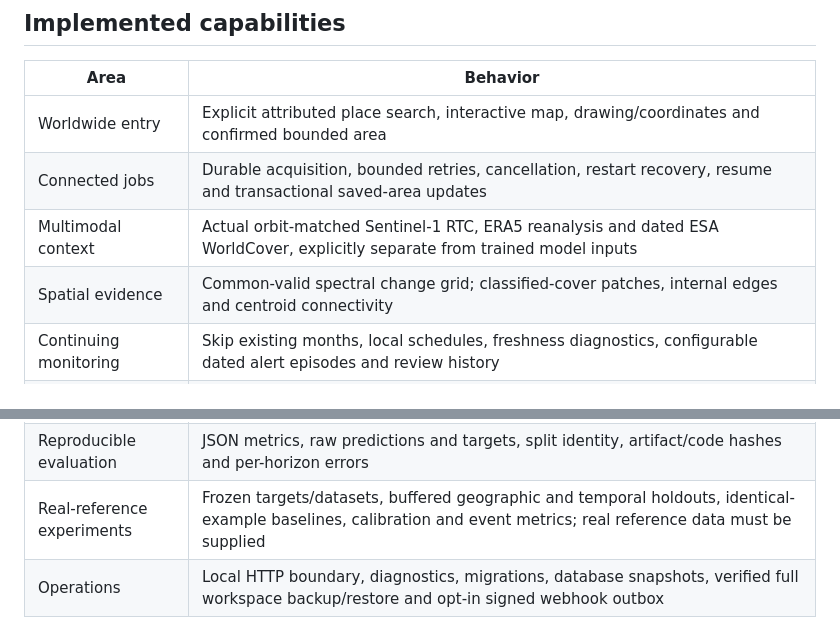
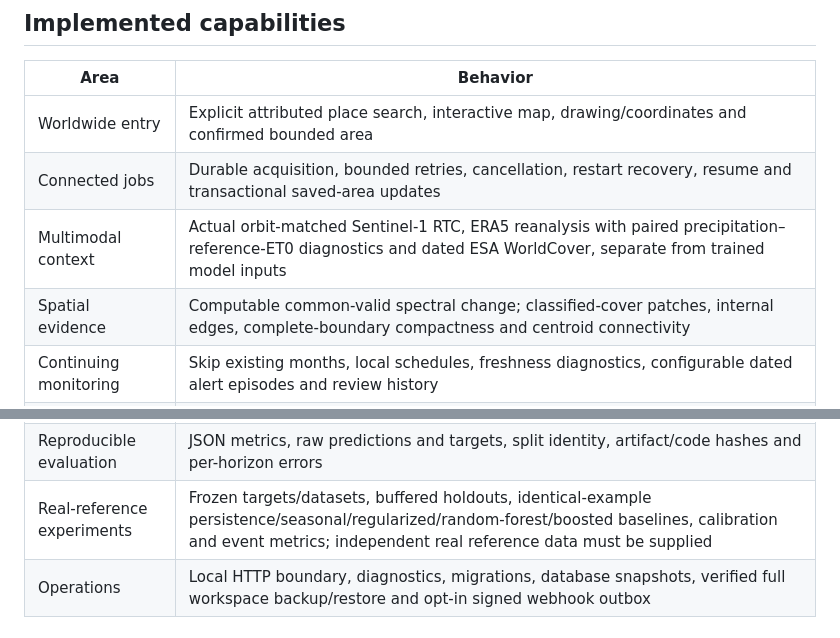
Before and after one commit to nousinnihal009/FORRESTMIND, a Markdown page: README.md, 2 parts joined by grey strips. Rendered like a GitHub page.

```diff
--- a/README.md
+++ b/README.md
@@ -45,8 +45,8 @@ Limits include a 25 km² maximum rectangular AOI, 60 months per acquisition requ
 | --- | --- |
 | Worldwide entry | Explicit attributed place search, interactive map, drawing/coordinates and confirmed bounded area |
 | Connected jobs | Durable acquisition, bounded retries, cancellation, restart recovery, resume and transactional saved-area updates |
-| Multimodal context | Actual orbit-matched Sentinel-1 RTC, ERA5 reanalysis and dated ESA WorldCover, explicitly separate from trained model inputs |
-| Spatial evidence | Common-valid spectral change grid; classified-cover patches, internal edges and centroid connectivity |
+| Multimodal context | Actual orbit-matched Sentinel-1 RTC, ERA5 reanalysis with paired precipitation–reference-ET0 diagnostics and dated ESA WorldCover, separate from trained model inputs |
+| Spatial evidence | Computable common-valid spectral change; classified-cover patches, internal edges, complete-boundary compactness and centroid connectivity |
 | Continuing monitoring | Skip existing months, local schedules, freshness diagnostics, configurable dated alert episodes and review history |
 | Monitoring | Four reproducible demo regions; strict JSON import for dated monthly measurements |
 | Spatial overview | Selectable WGS84 footprints, condition/coverage/alert layers and zoom |
@@ -63,7 +63,7 @@ Limits include a 25 km² maximum rectangular AOI, 60 months per acquisition requ
 | Neural research | Custom ViT, explicit proxy/native pretrained modes, modality masks, temporal model and task heads |
 | Model runs | Validated, persisted inference reports with checkpoint/input hashes, class/driver scores and configured horizons |
 | Reproducible evaluation | JSON metrics, raw predictions and targets, split identity, artifact/code hashes and per-horizon errors |
-| Real-reference experiments | Frozen targets/datasets, buffered geographic and temporal holdouts, identical-example baselines, calibration and event metrics; real reference data must be supplied |
+| Real-reference experiments | Frozen targets/datasets, buffered holdouts, identical-example persistence/seasonal/regularized/random-forest/boosted baselines, calibration and event metrics; independent real reference data must be supplied |
 | Operations | Local HTTP boundary, diagnostics, migrations, database snapshots, verified full workspace backup/restore and opt-in signed webhook outbox |
 
 ## Import observations
```
